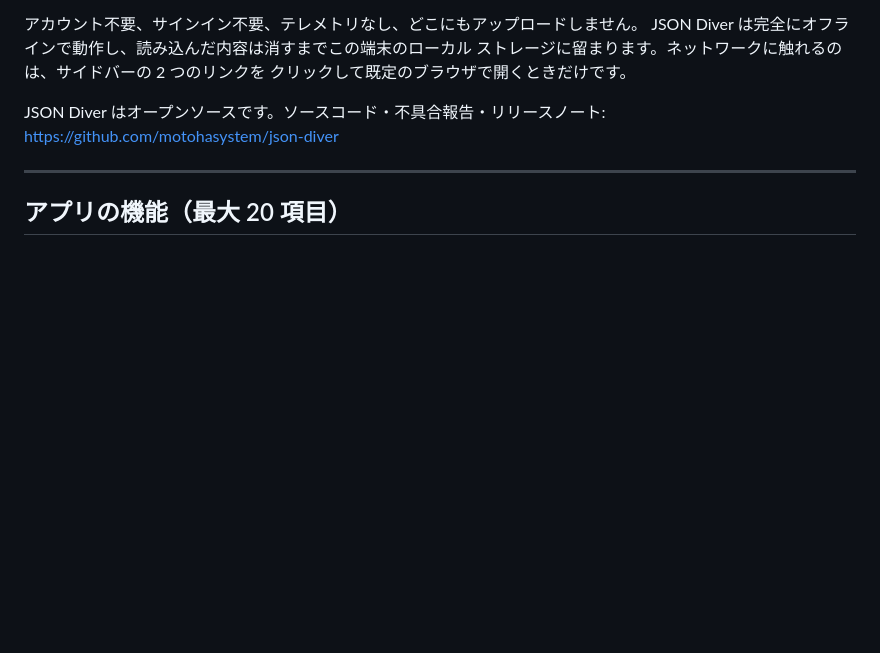
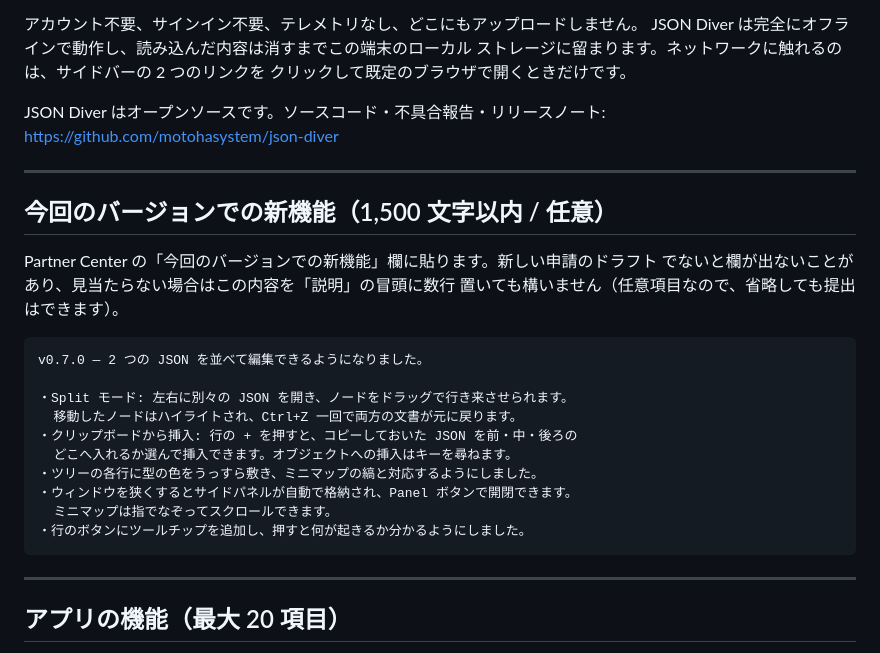
Before and after one commit to motohasystem/json-diver, a Markdown page: store/listing-ja.md, the part around the change. Rendered like a GitHub page; blank space fills up the shorter version.

````diff
--- a/store/listing-ja.md
+++ b/store/listing-ja.md
@@ -111,6 +111,27 @@ https://github.com/motohasystem/json-diver
 
 ---
 
+## 今回のバージョンでの新機能（1,500 文字以内 / 任意）
+
+Partner Center の「今回のバージョンでの新機能」欄に貼ります。新しい申請のドラフト
+でないと欄が出ないことがあり、見当たらない場合はこの内容を「説明」の冒頭に数行
+置いても構いません（任意項目なので、省略しても提出はできます）。
+
+```
+v0.7.0 — 2 つの JSON を並べて編集できるようになりました。
+
+・Split モード: 左右に別々の JSON を開き、ノードをドラッグで行き来させられます。
+  移動したノードはハイライトされ、Ctrl+Z 一回で両方の文書が元に戻ります。
+・クリップボードから挿入: 行の + を押すと、コピーしておいた JSON を前・中・後ろの
+  どこへ入れるか選んで挿入できます。オブジェクトへの挿入はキーを尋ねます。
+・ツリーの各行に型の色をうっすら敷き、ミニマップの縞と対応するようにしました。
+・ウィンドウを狭くするとサイドパネルが自動で格納され、Panel ボタンで開閉できます。
+  ミニマップは指でなぞってスクロールできます。
+・行のボタンにツールチップを追加し、押すと何が起きるか分かるようにしました。
+```
+
+---
+
 ## アプリの機能（最大 20 項目）
 
 1. JSON を階層ツリーで表示。型ごとのアイコンと要素数付き
````
Also changed, not shown: store/listing-en.md (+23 -0 lines).
